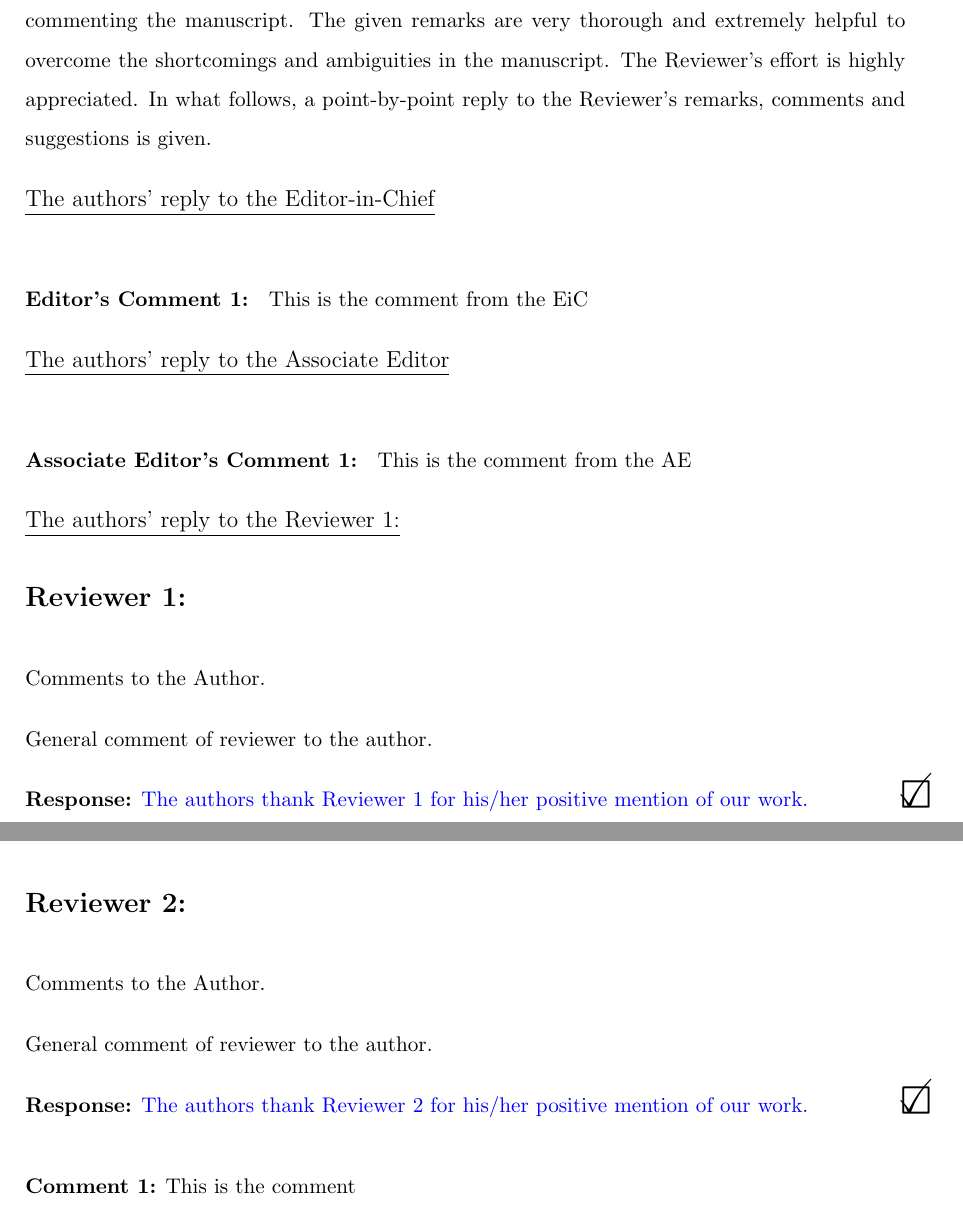
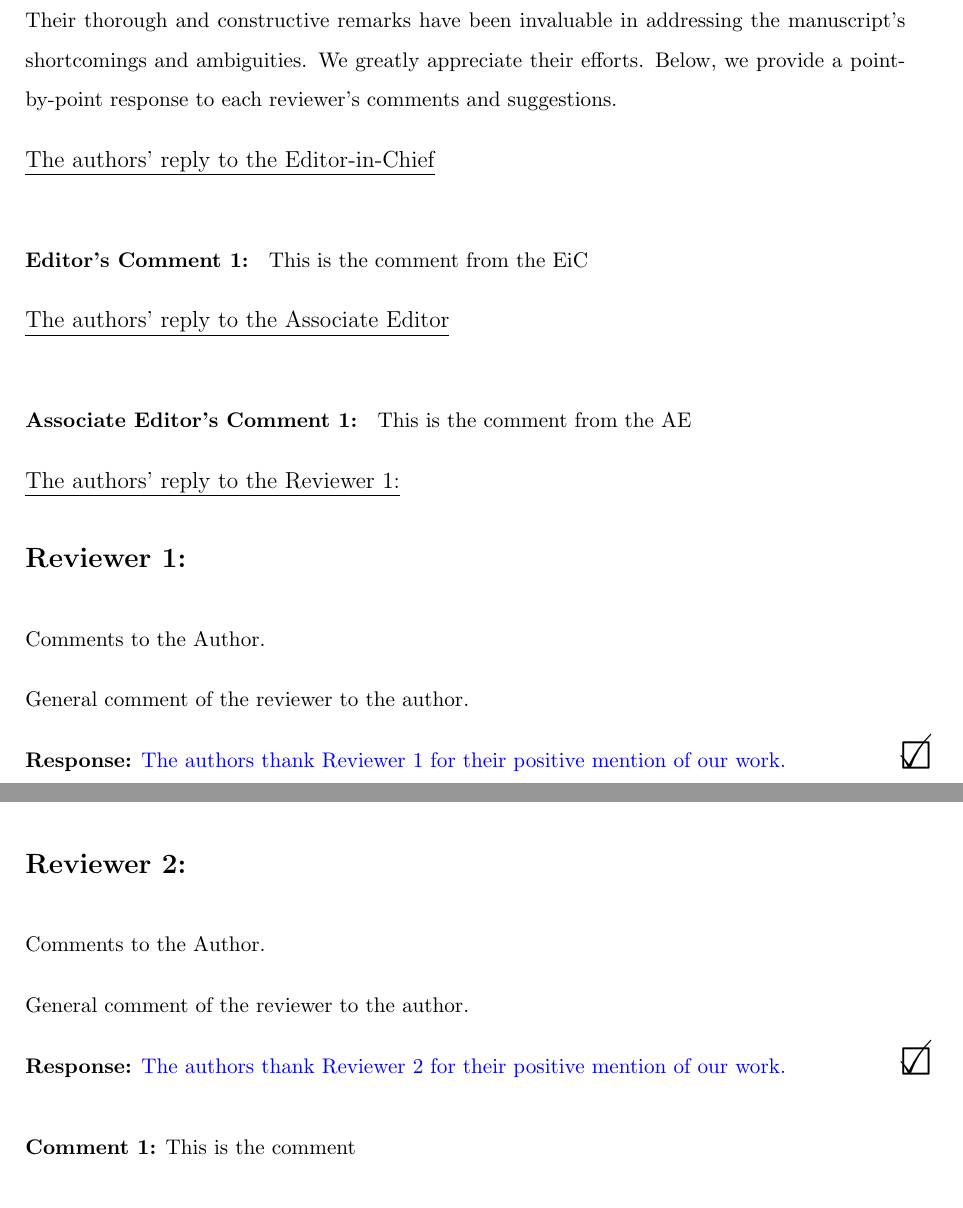
Before and after one commit to firefly-cpp/latex-response-reviewers, a LaTeX document (jourrr.tex): two parts of pages 3 and 4 of 5, joined at a grey line, cut at the place of the change. Compiled offline with pdfLaTeX.

Commit message:
doc: Grammar Resolution of grammatical errors in the template

```diff
--- a/jourrr.tex
+++ b/jourrr.tex
@@ -54,9 +54,9 @@ Looking forward to hearing from you soon.}
 
-\ReviewerThank{Authors would like to sincerely thank the both Reviewers for the time spent on reading and commenting the manuscript. The given remarks are very thorough and extremely helpful to overcome the shortcomings and ambiguities in the manuscript. The Reviewer's effort is highly appreciated. In what follows, a point-by-point reply to the Reviewer’s remarks, comments and suggestions is given.}
+\ReviewerThank{The authors sincerely thank both reviewers for their time and detailed feedback on the manuscript. Their thorough and constructive remarks have been invaluable in addressing the manuscript’s shortcomings and ambiguities. We greatly appreciate their efforts. Below, we provide a point-by-point response to each reviewer's comments and suggestions.}
 %---------------------------------------------------------------------%
-% Possible colors for reviewers are:
-% red, green, blue, cyan, magenta, yellow, black, gray, white, darkgray,
-% lightgray, brown, lime, olive, orange, pink, purple, teal, violet
+% Possible colours for reviewers are:
+% red, green, blue, cyan, magenta, yellow, black, grey, white, dark grey,
+% light grey, brown, lime, olive, orange, pink, purple, teal, violet
 % Refer to the xcolor package for more information
 %---------------------------------------------------------------------%
 
@@ -131,9 +131,9 @@ Responses to Reviewers Comments on\\
 \referee{}\newline
 Comments to the Author.
 
-General comment of reviewer to the author.
+General comment of the reviewer to the author.
 
-\response{true}{blue}{The authors thank Reviewer 1 for his/her positive mention of our work.}
+\response{true}{blue}{The authors thank Reviewer 1 for their positive mention of our work.}
 
 \comment{This is the comment}
 
@@ -148,13 +148,13 @@ General comment of reviewer to the author.
 \referee{}\newline
 Comments to the Author.
 
-General comment of reviewer to the author.
+General comment of the reviewer to the author.
 
-\response{true}{blue}{The authors thank Reviewer 2 for his/her positive mention of our work.}
+\response{true}{blue}{The authors thank Reviewer 2 for their positive mention of our work.}
 
 \comment{This is the comment}
 
-\response{false}{blue}{The authors thank Reviewer 2 for his/her positive mention of our work.
+\response{false}{blue}{The authors thank Reviewer 2 for their positive mention of our work.
 \centering % example of including a figure
 \includegraphics[width=2.0in]{imgs/niapy.png}
 \captionof{figure}{Caption for image}
```
Also changed, not shown: jourrr.cls (+5 -5 lines), jourrr.tex (24 more changed lines). Lines whose indentation alone changed are shown as unchanged.
